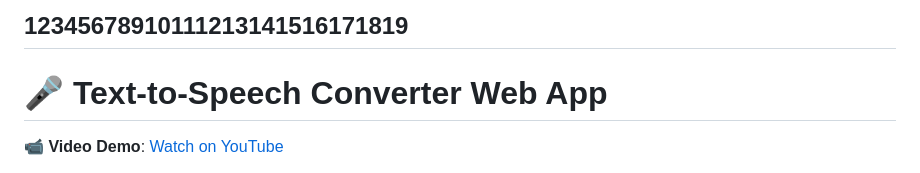
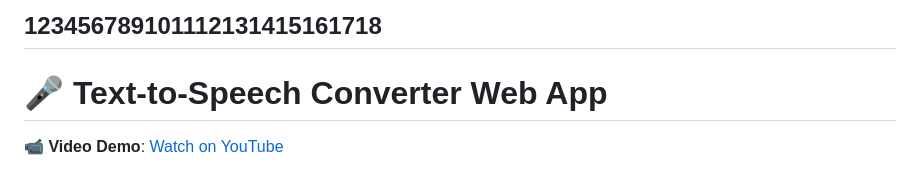
Before and after one commit to Misikerr/Text-To-Speech-Converter, a Markdown page: README.md, the part around the change. Rendered like a GitHub page.

```diff
--- a/README.md
+++ b/README.md
@@ -1,4 +1,4 @@
-12345678910111213141516171819
+123456789101112131415161718
 ---
 
 # 🎤 Text-to-Speech Converter Web App
```
